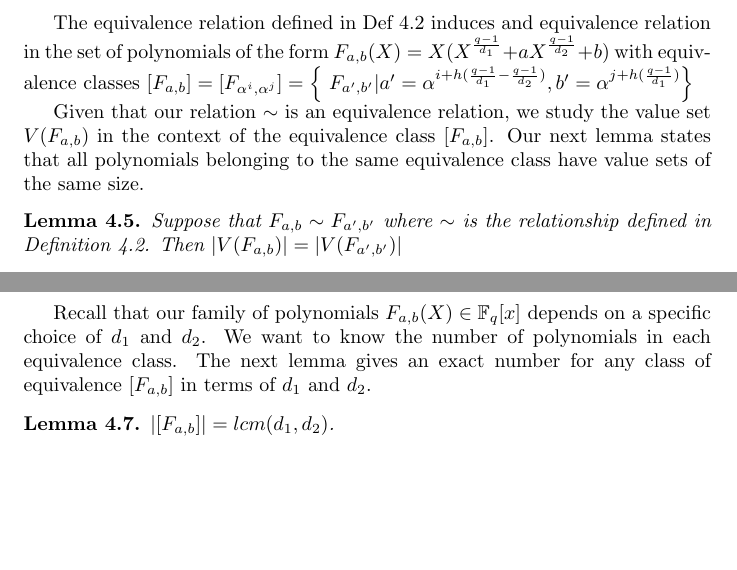
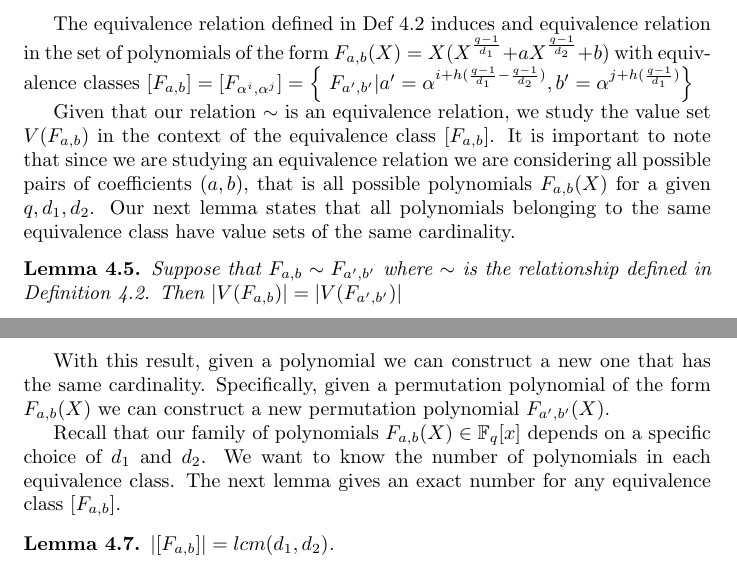
Before and after one commit to chrisrodz/PP-Research, a LaTeX paper (JMM/technical_report.tex): two parts of pages 4 and 5 of 8 before the commit and two parts of pages 4 and 6 of 8 after it, joined at a grey line, cut so that both start at the same text, the shorter picture padded with empty space. The pictures show the PDF file JMM/technical_report.pdf that the author committed with the source.

Commit message:
technical report semi-final version

```diff
--- a/JMM/technical_report.tex
+++ b/JMM/technical_report.tex
@@ -166,10 +166,10 @@ As we stated in the introduction permutation polynomias over finite fields have
 Given $q$, $d_1$ and $d_2$ the value set of a particular polynomial $F_{a,b}(X)$ is characterized by the pair of coefficients $(a,b)$. In order to simplify notation we use the following definition for value sets.
 
 \begin{definition}
-  Let $d_1, d_2 \in \mathbb{F}_q$ be such that $d_1 \mid q$ and $d_2 \mid q$. We define the polynomial $F_{a,b}(x) = x(x^{\frac{q-1}{d_1}} + ax^{\frac{q-1}{d_2}} +b)$ with $a,b \in \mathbb{F}_q^{*}$ and $V(F_{a,b}) = Im(F_{a,b}(x))$.
+  Let $d_1, d_2 \in \mathbb{F}_q$ be such that $d_1 \mid q$ and $d_2 \mid q$. We define the polynomial $F_{a,b}(X) = X(X^{\frac{q-1}{d_1}} + aX^{\frac{q-1}{d_2}} +b)$ with $a,b \in \mathbb{F}_q^{*}$ and $V(F_{a,b}) = Im(F_{a,b}(X))$.
 \end{definition}
 
-For convenience we define a relation in $\mathbb{F}_q^* \times \mathbb{F}_q^*$ between pairs of coefficients $(a,b)$ of $F_{a,b}$. This will allow us to express our results in a simplified notation.
+Because the value set $V(F_{a,b})$ is characterized by the coefficients $(a,b)$ we study these pairs of coefficients. For convenience we define a relation in $\mathbb{F}_q^* \times \mathbb{F}_q^*$ between pairs of coefficients $(a,b)$ of $F_{a,b}$. This will allow us to express our results in a simplified notation.
 
 \begin{definition}\label{relacion}
 
@@ -205,7 +205,7 @@ Our first result provides a solid foundation for our work.
 
 The equivalence relation defined in Def~\ref{relacion} induces and equivalence relation in the set of polynomials of the form $F_{a,b}(X) = X(X^{\frac{q-1}{d_1}} + aX^{\frac{q-1}{d_2}} +b)$ with equivalence classes $[F_{a,b}] = [F_{\alpha^i, \alpha^j}] = \left\{\ F_{a',b'} | a' = \alpha^{i+h(\frac{q-1}{d_1} - \frac{q-1}{d_2})}, b' = \alpha^{j+h(\frac{q-1}{d_1})} \right\}$
 
-Given that our relation $\sim$ is an equivalence relation, we study the value set $V(F_{a,b})$ in the context of the equivalence class $[F_{a,b}]$. Our next lemma states that all polynomials belonging to the same equivalence class have value sets of the same size.
+Given that our relation $\sim$ is an equivalence relation, we study the value set $V(F_{a,b})$ in the context of the equivalence class $[F_{a,b}]$. It is important to note that since we are studying an equivalence relation we are considering all possible pairs of coefficients $(a,b)$, that is all possible polynomials $F_{a,b}(X)$ for a given $q, d_1, d_2$. Our next lemma states that all polynomials belonging to the same equivalence class have value sets of the same cardinality.
 
 \begin{lemma}
 
@@ -263,6 +263,8 @@ Given that our relation $\sim$ is an equivalence relation, we study the value se
   \end{example}
 
-Recall that our family of polynomials $F_{a,b}(X) \in \mathbb{F}_{q}[x]$ depends on a specific choice of $d_1$ and $d_2$. We want to know the number of polynomials in each equivalence class. The next lemma gives an exact number for any class of equivalence $[F_{a,b}]$ in terms of $d_1$ and $d_2$.
+With this result, given a polynomial we can construct a new one that has the same cardinality. Specifically, given a permutation polynomial of the form $F_{a,b}(X)$ we can construct a new permutation polynomial $F_{a',b'}(X)$.
+
+Recall that our family of polynomials $F_{a,b}(X) \in \mathbb{F}_{q}[x]$ depends on a specific choice of $d_1$ and $d_2$. We want to know the number of polynomials in each equivalence class. The next lemma gives an exact number for any equivalence class $[F_{a,b}]$.
 
 \begin{lemma}
 
```
Also changed, not shown: JMM/technical_report.pdf, JMM/technical_report.tex (8 more changed lines).
